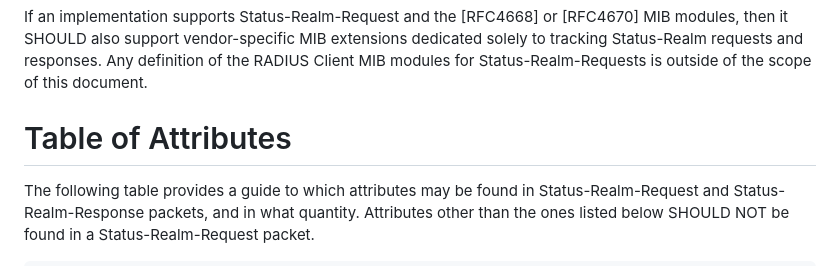
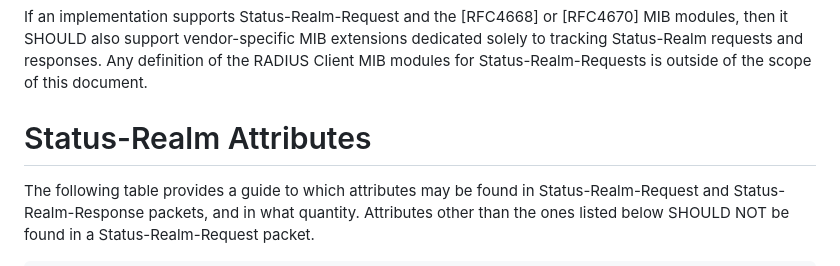
Before and after one commit to meadmaker/draft-ietf-radext-status-realm, a Markdown page: draft-ietf-radext-status-realm.md, the part around the change. Rendered like a GitHub page.

Commit message:
Rename section to avoid the word "table"
Looks like that doesn't work well with this tooling.

```diff
--- a/draft-ietf-radext-status-realm.md
+++ b/draft-ietf-radext-status-realm.md
@@ -409,7 +409,7 @@ RADIUS Clients implementing Status-Realm-Request MUST NOT increment [RFC4668] or
 If an implementation supports Status-Realm-Request and the [RFC4668] or [RFC4670] MIB modules, then it SHOULD also support vendor-specific MIB extensions dedicated solely to tracking Status-Realm requests and responses. Any definition of the RADIUS Client MIB modules for Status-Realm-Requests is outside of the scope of this document.
 
 
-# Table of Attributes
+# Status-Realm Attributes
 
 The following table provides a guide to which attributes may be found in Status-Realm-Request and Status-Realm-Response packets, and in what quantity. Attributes other than the ones listed below SHOULD NOT be found in a Status-Realm-Request packet.
 
```
